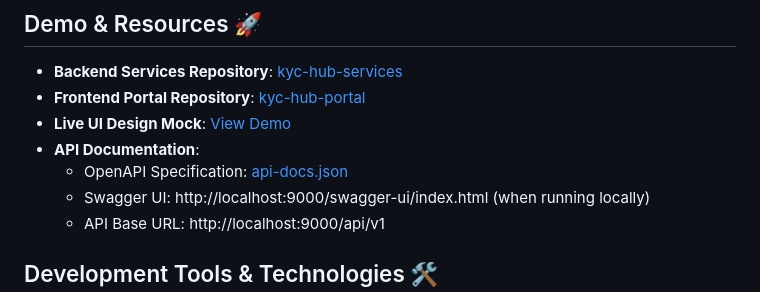
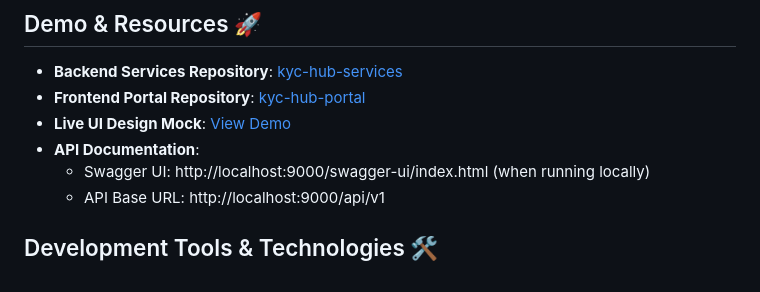
Before and after one commit to manucr619/kyc-hub-services, a Markdown page: README.md, the part around the change. GitHub-like rendering.

```diff
--- a/README.md
+++ b/README.md
@@ -8,7 +8,6 @@ Our decentralized KYC verification network transforms cross-border payments by e
 - **Frontend Portal Repository**: [kyc-hub-portal](https://github.com/manucr619/kyc-hub-portal)
 - **Live UI Design Mock**: [View Demo](https://preview--kyc-hub-portal.lovable.app/)
 - **API Documentation**:
-  - OpenAPI Specification: [api-docs.json](src/main/resources/swagger/api-docs.json)
   - Swagger UI: http://localhost:9000/swagger-ui/index.html (when running locally)
   - API Base URL: http://localhost:9000/api/v1
 
```
